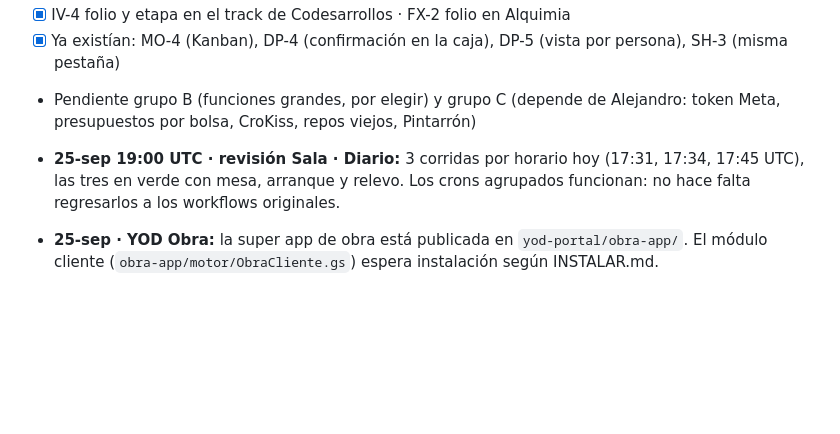
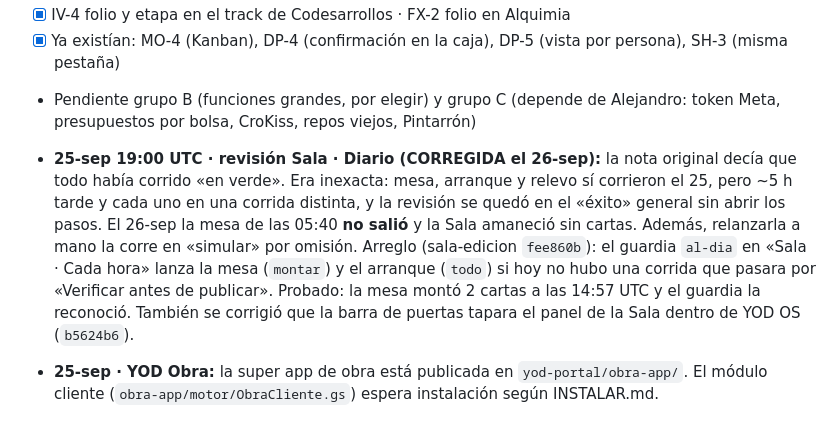
Before and after one commit to yodesarrollomx/yodesarrollomx.github.io, a Markdown page: docs/PLAN-MEJORAS-YOD-OS.md, the part around the change. Drawn GitHub-style; blank space fills up the shorter version.

Commit message:
Plan: corrige la nota falsa de Sala · Diario y registra el arreglo real
Co-Authored-By: Claude Opus 5.5 <noreply@anthropic.com>
Claude-Session: https://claude.ai/code/session_01YN8wL2aapxX4rKqzmHSCGu

```diff
--- a/docs/PLAN-MEJORAS-YOD-OS.md
+++ b/docs/PLAN-MEJORAS-YOD-OS.md
@@ -322,5 +322,5 @@ Formato: **ID · Qué · Por qué · Listo cuando**.
 - [x] Ya existían: MO-4 (Kanban), DP-4 (confirmación en la caja), DP-5 (vista por persona), SH-3 (misma pestaña)
 - Pendiente grupo B (funciones grandes, por elegir) y grupo C (depende de Alejandro: token Meta, presupuestos por bolsa, CroKiss, repos viejos, Pintarrón)
 
-- **25-sep 19:00 UTC · revisión Sala · Diario:** 3 corridas por horario hoy (17:31, 17:34, 17:45 UTC), las tres en verde con mesa, arranque y relevo. Los crons agrupados funcionan: no hace falta regresarlos a los workflows originales.
+- **25-sep 19:00 UTC · revisión Sala · Diario (CORREGIDA el 26-sep):** la nota original decía que todo había corrido «en verde». Era inexacta: mesa, arranque y relevo sí corrieron el 25, pero ~5 h tarde y cada uno en una corrida distinta, y la revisión se quedó en el «éxito» general sin abrir los pasos. El 26-sep la mesa de las 05:40 **no salió** y la Sala amaneció sin cartas. Además, relanzarla a mano la corre en «simular» por omisión. Arreglo (sala-edicion `fee860b`): el guardia `al-dia` en «Sala · Cada hora» lanza la mesa (`montar`) y el arranque (`todo`) si hoy no hubo una corrida que pasara por «Verificar antes de publicar». Probado: la mesa montó 2 cartas a las 14:57 UTC y el guardia la reconoció. También se corrigió que la barra de puertas tapara el panel de la Sala dentro de YOD OS (`b5624b6`).
 - **25-sep · YOD Obra:** la super app de obra está publicada en `yod-portal/obra-app/`. El módulo cliente (`obra-app/motor/ObraCliente.gs`) espera instalación según INSTALAR.md.
```
